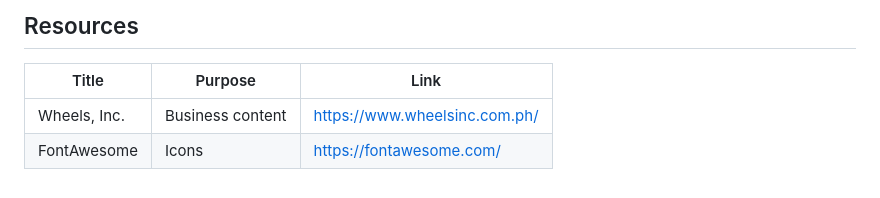
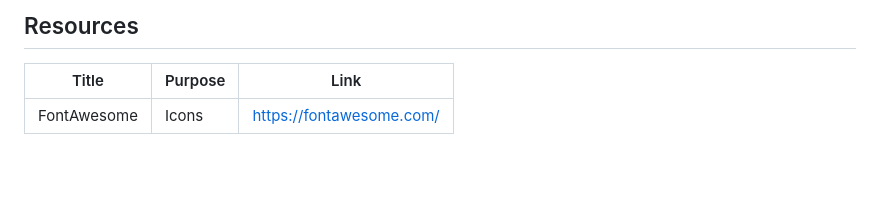
Before and after one commit to francinejace/WD-Final-Project, a Markdown page: readme.md, the part around the change. GitHub-like rendering.

Commit message:
Removed a reference from readme
Removed Wheels, Inc. reference from the readme.

```diff
--- a/readme.md
+++ b/readme.md
@@ -135,5 +135,4 @@ WD-Final-Project
 <!-- TODO: Add References -->
 | Title | Purpose | Link |
 |-|-|-|
-| Wheels, Inc. | Business content | https://www.wheelsinc.com.ph/ |
 | FontAwesome | Icons | https://fontawesome.com/ |
```
